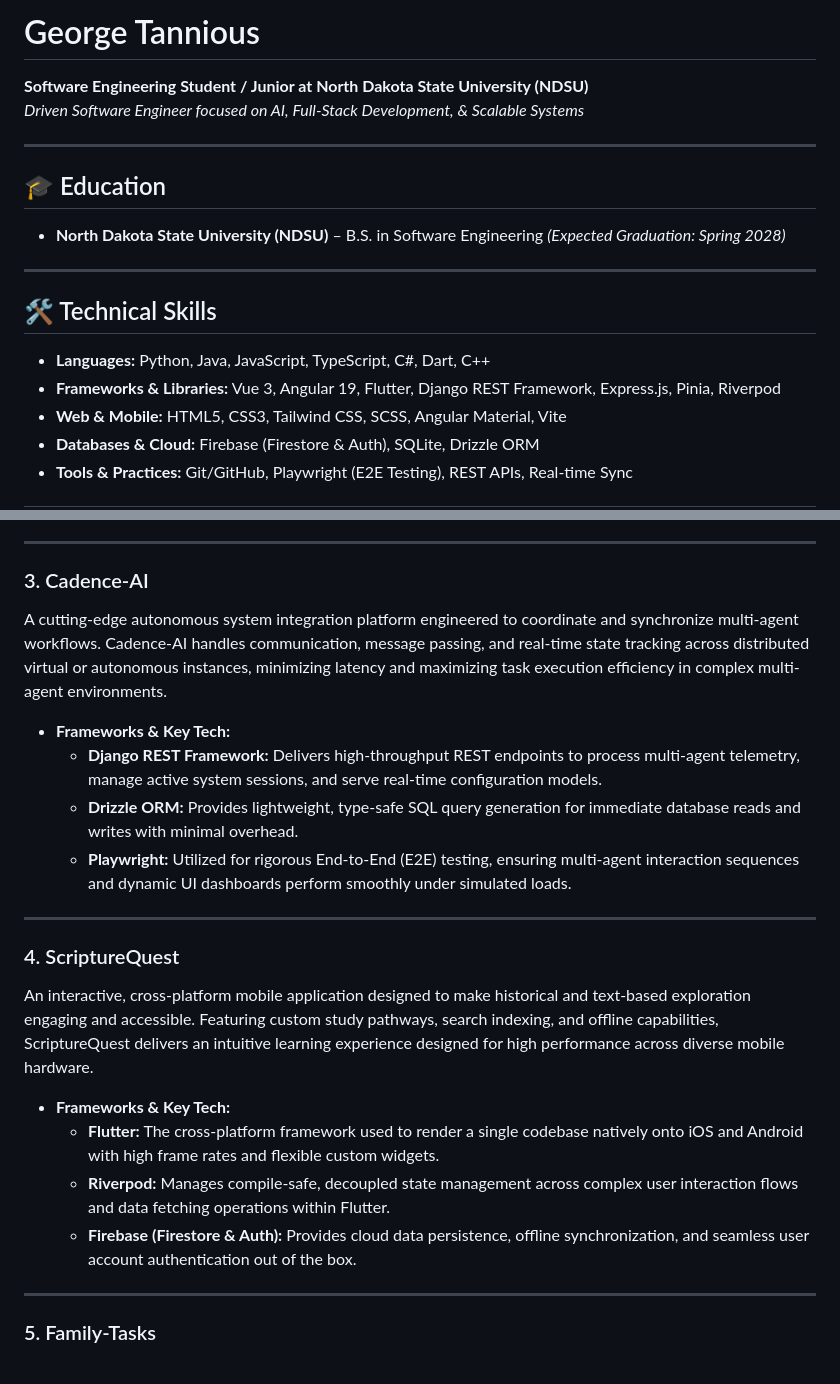
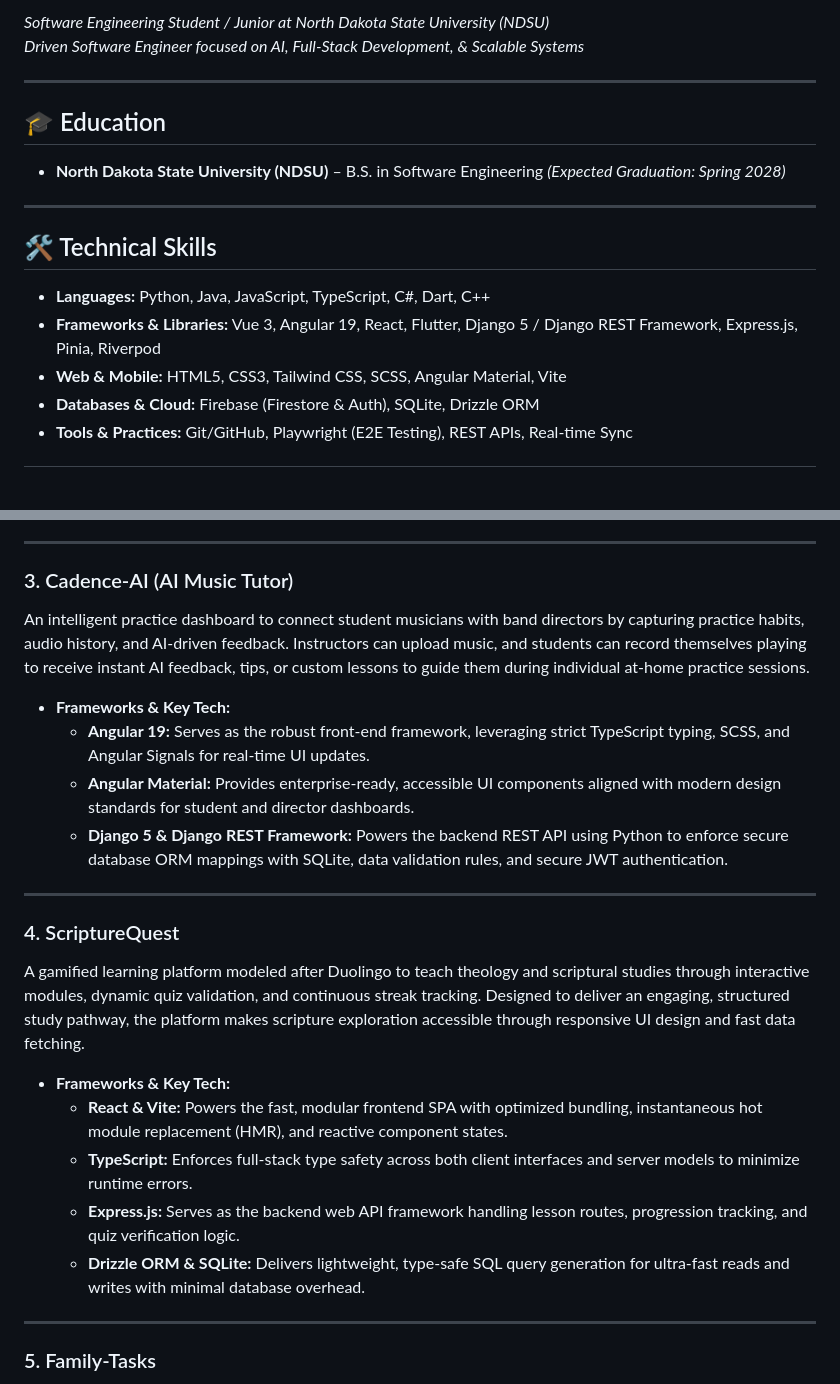
Before and after one commit to George-T83/George-T83.github.io, a Markdown page: README.md, 2 parts joined by grey strips. Drawn GitHub-style; blank space fills up the shorter version.

```diff
--- a/README.md
+++ b/README.md
@@ -1,5 +1,4 @@
-# George Tannious
-**Software Engineering Student / Junior at North Dakota State University (NDSU)**
+*Software Engineering Student / Junior at North Dakota State University (NDSU)*
 *Driven Software Engineer focused on AI, Full-Stack Development, & Scalable Systems*
 
 ---
@@ -11,7 +10,7 @@
 
 ## 🛠️ Technical Skills
 - **Languages:** Python, Java, JavaScript, TypeScript, C#, Dart, C++
-- **Frameworks & Libraries:** Vue 3, Angular 19, Flutter, Django REST Framework, Express.js, Pinia, Riverpod
+- **Frameworks & Libraries:** Vue 3, Angular 19, React, Flutter, Django 5 / Django REST Framework, Express.js, Pinia, Riverpod
 - **Web & Mobile:** HTML5, CSS3, Tailwind CSS, SCSS, Angular Material, Vite
 - **Databases & Cloud:** Firebase (Firestore & Auth), SQLite, Drizzle ORM
 - **Tools & Practices:** Git/GitHub, Playwright (E2E Testing), REST APIs, Real-time Sync
@@ -41,23 +40,24 @@ An intelligent healthcare sync platform that unifies fragmented patient record d
 
 ---
 
-### 3. Cadence-AI
-A cutting-edge autonomous system integration platform engineered to coordinate and synchronize multi-agent workflows. Cadence-AI handles communication, message passing, and real-time state tracking across distributed virtual or autonomous instances, minimizing latency and maximizing task execution efficiency in complex multi-agent environments.
+### 3. Cadence-AI (AI Music Tutor)
+An intelligent practice dashboard to connect student musicians with band directors by capturing practice habits, audio history, and AI-driven feedback. Instructors can upload music, and students can record themselves playing to receive instant AI feedback, tips, or custom lessons to guide them during individual at-home practice sessions.
 
 * **Frameworks & Key Tech:**
-  * **Django REST Framework:** Delivers high-throughput REST endpoints to process multi-agent telemetry, manage active system sessions, and serve real-time configuration models.
-  * **Drizzle ORM:** Provides lightweight, type-safe SQL query generation for immediate database reads and writes with minimal overhead.
-  * **Playwright:** Utilized for rigorous End-to-End (E2E) testing, ensuring multi-agent interaction sequences and dynamic UI dashboards perform smoothly under simulated loads.
+  * **Angular 19:** Serves as the robust front-end framework, leveraging strict TypeScript typing, SCSS, and Angular Signals for real-time UI updates.
+  * **Angular Material:** Provides enterprise-ready, accessible UI components aligned with modern design standards for student and director dashboards.
+  * **Django 5 & Django REST Framework:** Powers the backend REST API using Python to enforce secure database ORM mappings with SQLite, data validation rules, and secure JWT authentication.
 
 ---
 
 ### 4. ScriptureQuest
-An interactive, cross-platform mobile application designed to make historical and text-based exploration engaging and accessible. Featuring custom study pathways, search indexing, and offline capabilities, ScriptureQuest delivers an intuitive learning experience designed for high performance across diverse mobile hardware.
+A gamified learning platform modeled after Duolingo to teach theology and scriptural studies through interactive modules, dynamic quiz validation, and continuous streak tracking. Designed to deliver an engaging, structured study pathway, the platform makes scripture exploration accessible through responsive UI design and fast data fetching.
 
 * **Frameworks & Key Tech:**
-  * **Flutter:** The cross-platform framework used to render a single codebase natively onto iOS and Android with high frame rates and flexible custom widgets.
-  * **Riverpod:** Manages compile-safe, decoupled state management across complex user interaction flows and data fetching operations within Flutter.
-  * **Firebase (Firestore & Auth):** Provides cloud data persistence, offline synchronization, and seamless user account authentication out of the box.
+  * **React & Vite:** Powers the fast, modular frontend SPA with optimized bundling, instantaneous hot module replacement (HMR), and reactive component states.
+  * **TypeScript:** Enforces full-stack type safety across both client interfaces and server models to minimize runtime errors.
+  * **Express.js:** Serves as the backend web API framework handling lesson routes, progression tracking, and quiz verification logic.
+  * **Drizzle ORM & SQLite:** Delivers lightweight, type-safe SQL query generation for ultra-fast reads and writes with minimal database overhead.
 
 ---
 
```
